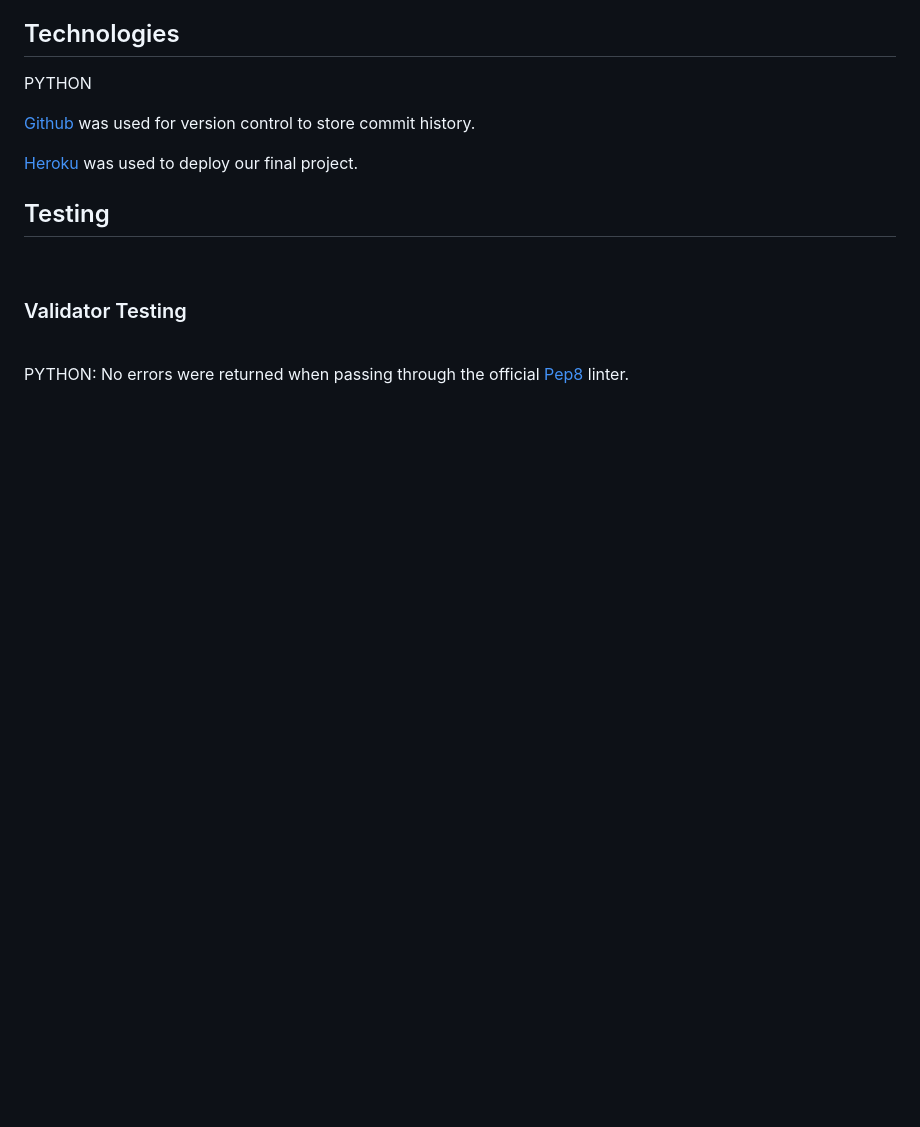
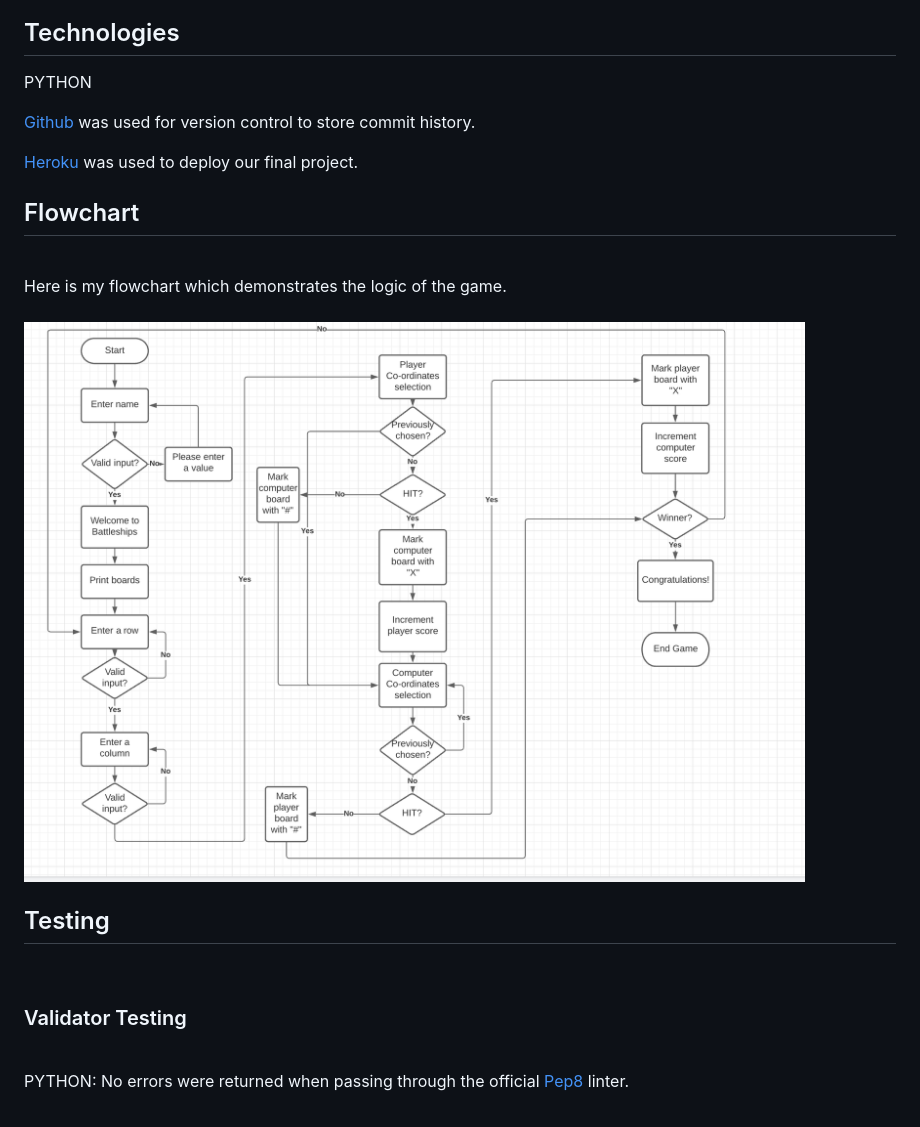
Before and after one commit to tymaestro/Battleships-Game, a Markdown page: README.md, the part around the change. GitHub-like rendering; pictures changed too: docs/flowchart.png (added); blank space fills up the shorter version.

Commit message:
add flowchart image to readme file

```diff
--- a/README.md
+++ b/README.md
@@ -97,6 +97,13 @@ PYTHON
 
 [Heroku](https://www.heroku.com/home) was used to deploy our final project.
 
+## Flowchart
+<br>
+Here is my flowchart which demonstrates the logic of the game.
+<br>
+<br>
+
+<img src="./docs/flowchart.png">
 
 ## Testing
 <br>
```
